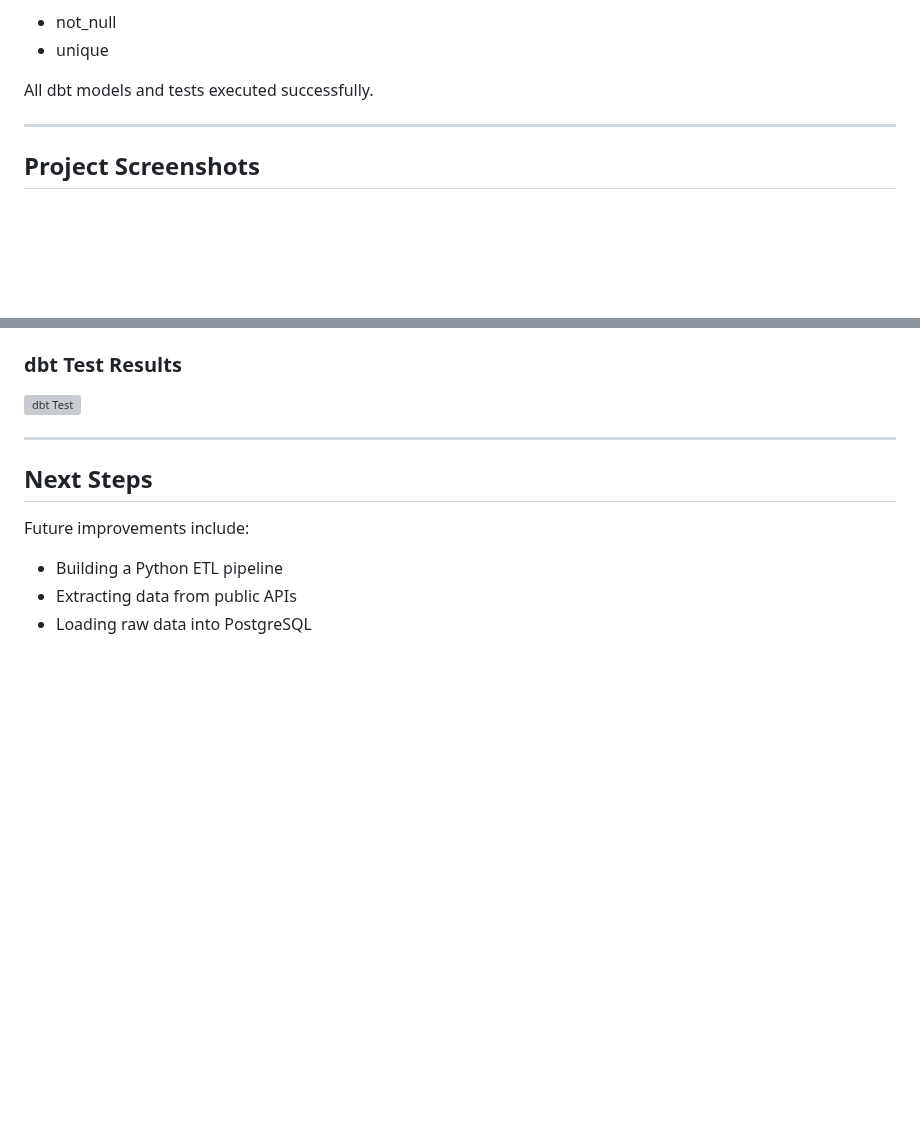
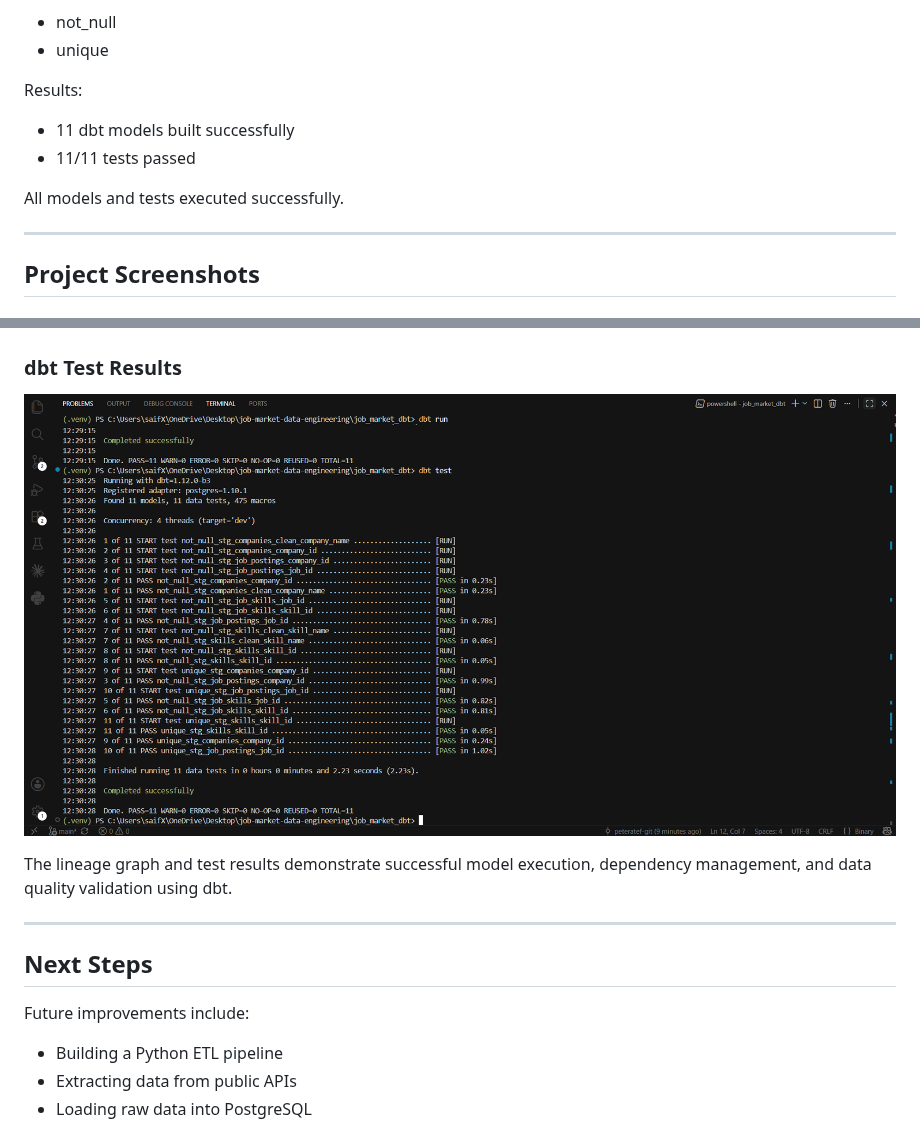
Before and after one commit to peteratef-eng/job-market-data-engineering, a Markdown page: README.md, 2 parts joined by grey strips. Rendered like a GitHub page; pictures changed too: images/dbt_test.png (added); blank space fills up the shorter version; grey boxes are pictures that could not be loaded.

```diff
--- a/README.md
+++ b/README.md
@@ -380,7 +393,12 @@ Implemented Tests:
 * not_null
 * unique
 
-All dbt models and tests executed successfully.
+Results:
+
+* 11 dbt models built successfully
+* 11/11 tests passed
+
+All models and tests executed successfully.
 
 ---
 
@@ -398,6 +416,8 @@ All dbt models and tests executed successfully.
 
 ![dbt Test](images/dbt_test.png)
 
+The lineage graph and test results demonstrate successful model execution, dependency management, and data quality validation using dbt.
+
 ---
 
 ## Next Steps
```
Also changed, not shown: other parts of README.md (+28 -5 lines), images/dbt_run.png (added).
